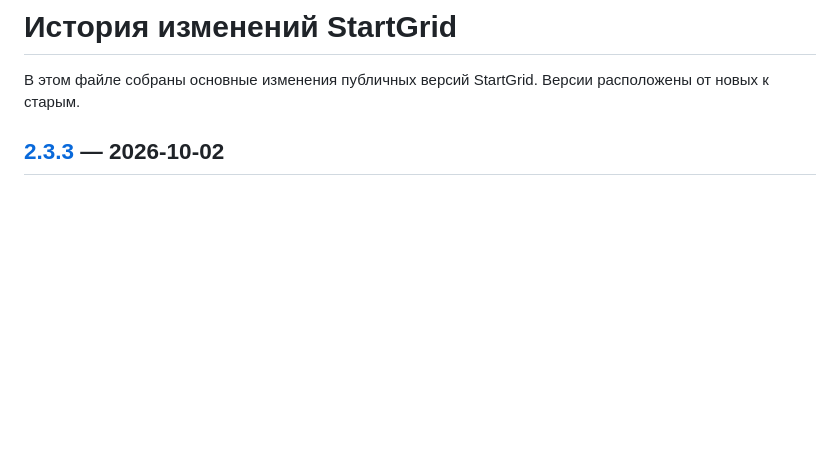
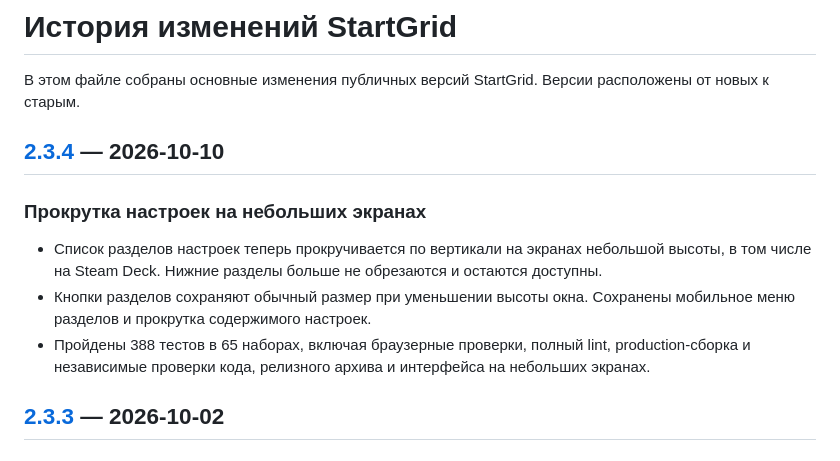
Before and after one commit to KirillShchetinnikov/startgrid-chrome, a Markdown page: CHANGELOG.ru.md, the part around the change. Drawn GitHub-style; blank space fills up the shorter version.

Commit message:
docs: add Russian changelog for 2.3.4

```diff
--- a/CHANGELOG.ru.md
+++ b/CHANGELOG.ru.md
@@ -1,6 +1,14 @@
 # История изменений StartGrid
 
 В этом файле собраны основные изменения публичных версий StartGrid. Версии расположены от новых к старым.
+
+## [2.3.4](https://github.com/KirillShchetinnikov/startgrid-chrome/releases/tag/v2.3.4) — 2026-10-10
+
+### Прокрутка настроек на небольших экранах
+
+- Список разделов настроек теперь прокручивается по вертикали на экранах небольшой высоты, в том числе на Steam Deck. Нижние разделы больше не обрезаются и остаются доступны.
+- Кнопки разделов сохраняют обычный размер при уменьшении высоты окна. Сохранены мобильное меню разделов и прокрутка содержимого настроек.
+- Пройдены 388 тестов в 65 наборах, включая браузерные проверки, полный lint, production-сборка и независимые проверки кода, релизного архива и интерфейса на небольших экранах.
 
 ## [2.3.3](https://github.com/KirillShchetinnikov/startgrid-chrome/releases/tag/v2.3.3) — 2026-10-02
 
```
